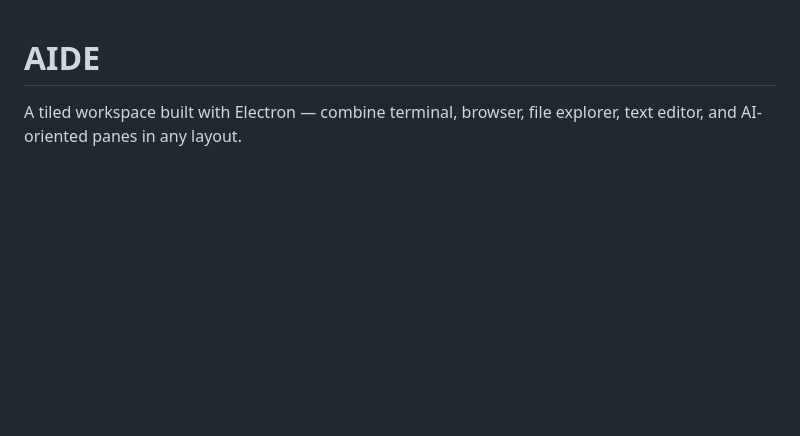
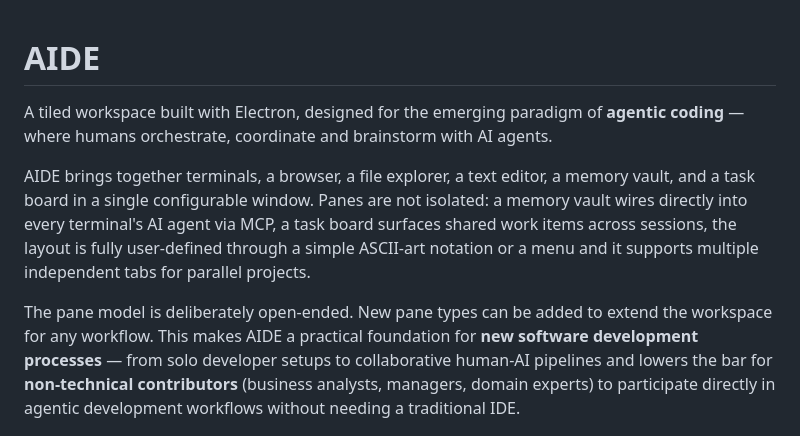
Before and after one commit to OS-SaaS-Apps/aide, a Markdown page: README.md, the part around the change. Drawn GitHub-style; blank space fills up the shorter version.

Commit message:
correction readme

```diff
--- a/README.md
+++ b/README.md
@@ -1,6 +1,10 @@
 # AIDE
 
-A tiled workspace built with Electron — combine terminal, browser, file explorer, text editor, and AI-oriented panes in any layout.
+A tiled workspace built with Electron, designed for the emerging paradigm of **agentic coding** — where humans orchestrate, coordinate and brainstorm with AI agents.
+
+AIDE brings together terminals, a browser, a file explorer, a text editor, a memory vault, and a task board in a single configurable window. Panes are not isolated: a memory vault wires directly into every terminal's AI agent via MCP, a task board surfaces shared work items across sessions, the layout is fully user-defined through a simple ASCII-art notation or a menu and it supports multiple independent tabs for parallel projects.
+
+The pane model is deliberately open-ended. New pane types can be added to extend the workspace for any workflow. This makes AIDE a practical foundation for **new software development processes** — from solo developer setups to collaborative human-AI pipelines and lowers the bar for **non-technical contributors** (business analysts, managers, domain experts) to participate directly in agentic development workflows without needing a traditional IDE.
 
 ![AIDE workspace with multiple open panes](docs/capture.png)
 
```
